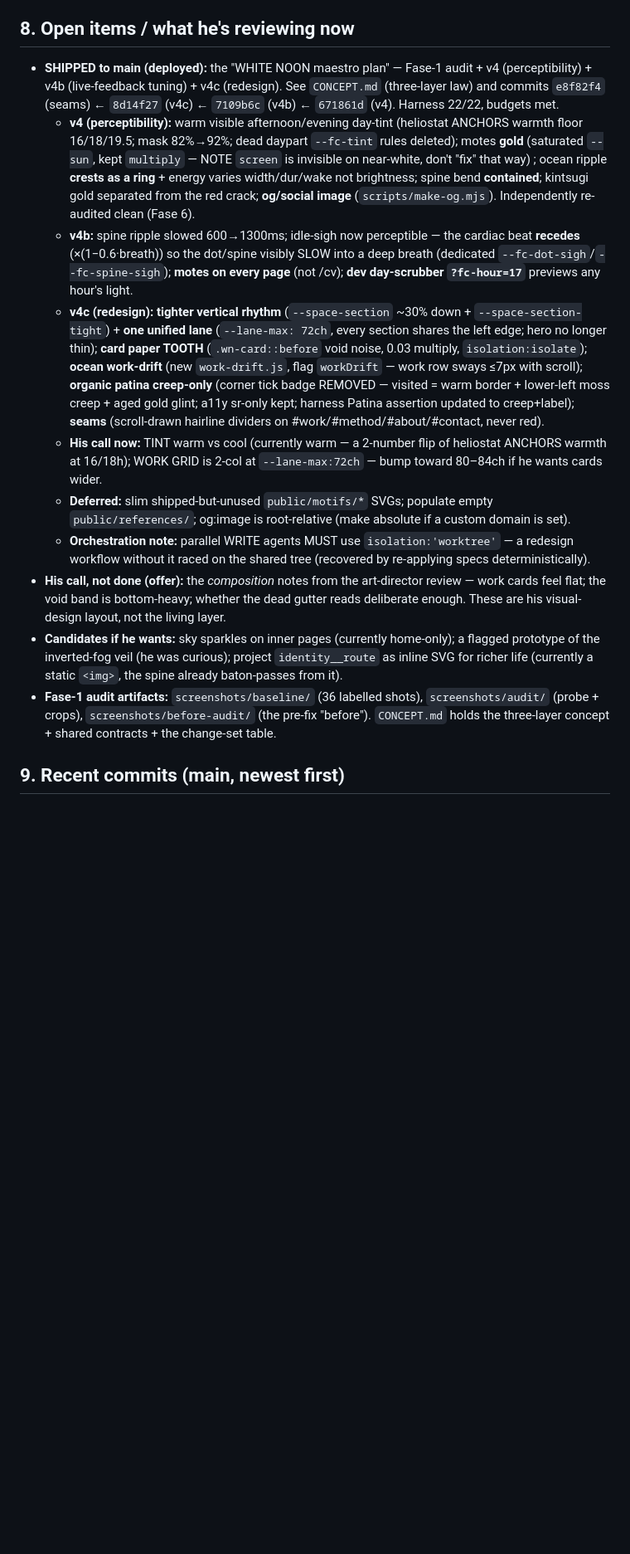
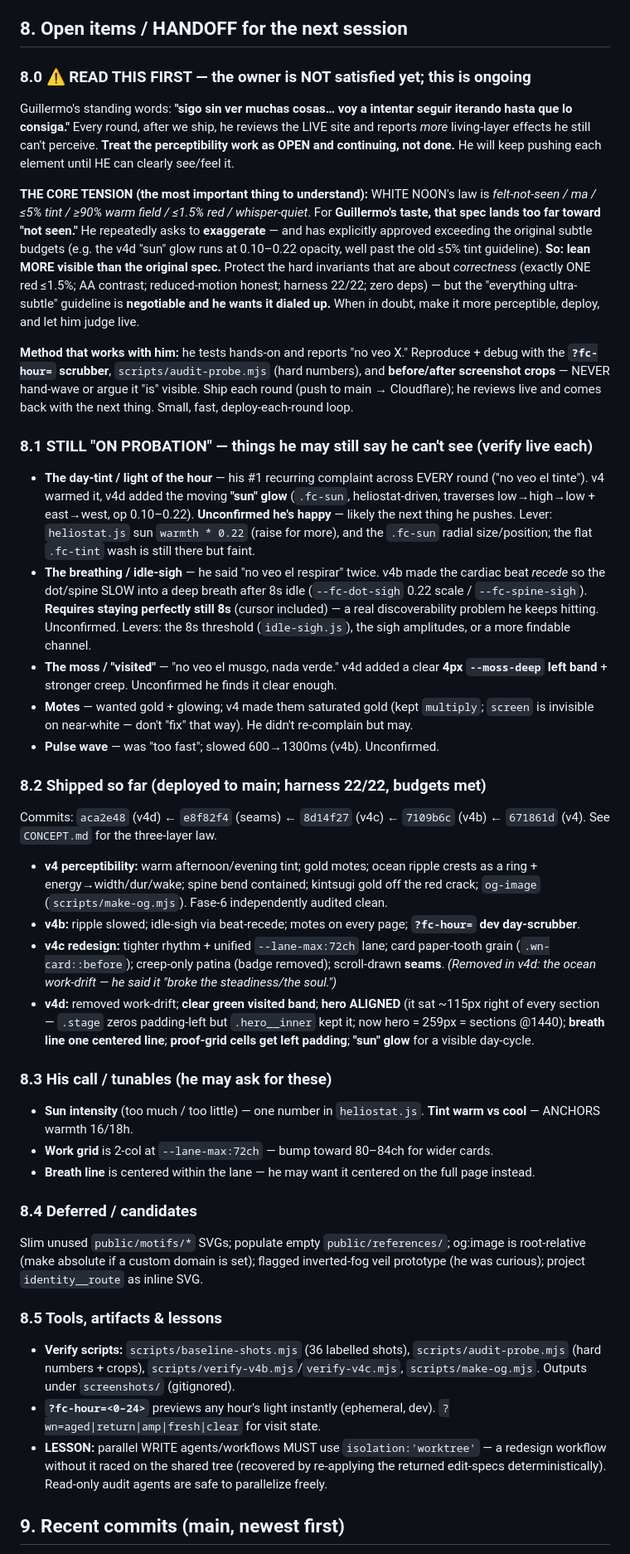
Before and after one commit to guillehoyob/portfolio, a Markdown page: HANDOFF.md, the part around one of its changes. Shown at 83% size. Drawn GitHub-style; blank space fills up the shorter version.

Commit message:
HANDOFF §8 — next-session handoff: owner still iterating on perceptibility (standing complaints + the 'lean visible' tension)
Co-Authored-By: Claude Opus 4.8 <noreply@anthropic.com>

```diff
--- a/HANDOFF.md
+++ b/HANDOFF.md
@@ -67,16 +67,40 @@ CLS ~0 (≤0.0003) · shipped JS ≈55 KB gz (<90) · fonts 133 KB (<220) · **z
 - **Already REJECTED — do not re-propose:** red section titles (breaks one-red + AA on small text); a faster heartbeat (reads as alarm); gilding the hero route or a gold "vein" on the spine (ugly + kintsugi gilds *breaks* only → gold lives on the void crack); a persistent inverted-fog veil (hurts reading → shipped the additive **warm lens** instead).
 - **Likes / keep:** the warm lens, the ocean click ripple, the continuous day, the kintsugi glow on the crack, the spine on every page.
 
-## 8. Open items / what he's reviewing now
-- **SHIPPED to main (deployed):** the "WHITE NOON maestro plan" — Fase-1 audit + v4 (perceptibility) + v4b (live-feedback tuning) + v4c (redesign). See `CONCEPT.md` (three-layer law) and commits `e8f82f4` (seams) ← `8d14f27` (v4c) ← `7109b6c` (v4b) ← `671861d` (v4). Harness 22/22, budgets met.
-  - **v4 (perceptibility):** warm visible afternoon/evening day-tint (heliostat ANCHORS warmth floor 16/18/19.5; mask 82%→92%; dead daypart `--fc-tint` rules deleted); motes **gold** (saturated `--sun`, kept `multiply` — NOTE `screen` is invisible on near-white, don't "fix" that way) ; ocean ripple **crests as a ring** + energy varies width/dur/wake not brightness; spine bend **contained**; kintsugi gold separated from the red crack; **og/social image** (`scripts/make-og.mjs`). Independently re-audited clean (Fase 6).
-  - **v4b:** spine ripple slowed 600→1300ms; idle-sigh now perceptible — the cardiac beat **recedes** (×(1−0.6·breath)) so the dot/spine visibly SLOW into a deep breath (dedicated `--fc-dot-sigh`/`--fc-spine-sigh`); **motes on every page** (not /cv); **dev day-scrubber `?fc-hour=17`** previews any hour's light.
-  - **v4c (redesign):** **tighter vertical rhythm** (`--space-section` ~30% down + `--space-section-tight`) + **one unified lane** (`--lane-max: 72ch`, every section shares the left edge; hero no longer thin); **card paper TOOTH** (`.wn-card::before` void noise, 0.03 multiply, `isolation:isolate`); **ocean work-drift** (new `work-drift.js`, flag `workDrift` — work row sways ≤7px with scroll); **organic patina creep-only** (corner tick badge REMOVED — visited = warm border + lower-left moss creep + aged gold glint; a11y sr-only kept; harness Patina assertion updated to creep+label); **seams** (scroll-drawn hairline dividers on #work/#method/#about/#contact, never red).
-  - **His call now:** TINT warm vs cool (currently warm — a 2-number flip of heliostat ANCHORS warmth at 16/18h); WORK GRID is 2-col at `--lane-max:72ch` — bump toward 80–84ch if he wants cards wider.
-  - **Deferred:** slim shipped-but-unused `public/motifs/*` SVGs; populate empty `public/references/`; og:image is root-relative (make absolute if a custom domain is set).
-  - **Orchestration note:** parallel WRITE agents MUST use `isolation:'worktree'` — a redesign workflow without it raced on the shared tree (recovered by re-applying specs deterministically).
-- **His call, not done (offer):** the *composition* notes from the art-director review — work cards feel flat; the void band is bottom-heavy; whether the dead gutter reads deliberate enough. These are his visual-design layout, not the living layer.
-- **Candidates if he wants:** sky sparkles on inner pages (currently home-only); a flagged prototype of the inverted-fog veil (he was curious); project `identity__route` as inline SVG for richer life (currently a static `<img>`, the spine already baton-passes from it).
-- **Fase-1 audit artifacts:** `screenshots/baseline/` (36 labelled shots), `screenshots/audit/` (probe + crops), `screenshots/before-audit/` (the pre-fix "before"). `CONCEPT.md` holds the three-layer concept + shared contracts + the change-set table.
+## 8. Open items / HANDOFF for the next session
+
+### 8.0 ⚠️ READ THIS FIRST — the owner is NOT satisfied yet; this is ongoing
+Guillermo's standing words: **"sigo sin ver muchas cosas… voy a intentar seguir iterando hasta que lo consiga."** Every round, after we ship, he reviews the LIVE site and reports *more* living-layer effects he still can't perceive. **Treat the perceptibility work as OPEN and continuing, not done.** He will keep pushing each element until HE can clearly see/feel it.
+
+**THE CORE TENSION (the most important thing to understand):** WHITE NOON's law is *felt-not-seen / ma / ≤5% tint / ≥90% warm field / ≤1.5% red / whisper-quiet*. For **Guillermo's taste, that spec lands too far toward "not seen."** He repeatedly asks to **exaggerate** — and has explicitly approved exceeding the original subtle budgets (e.g. the v4d "sun" glow runs at 0.10–0.22 opacity, well past the old ≤5% tint guideline). **So: lean MORE visible than the original spec.** Protect the hard invariants that are about *correctness* (exactly ONE red ≤1.5%; AA contrast; reduced-motion honest; harness 22/22; zero deps) — but the "everything ultra-subtle" guideline is **negotiable and he wants it dialed up.** When in doubt, make it more perceptible, deploy, and let him judge live.
+
+**Method that works with him:** he tests hands-on and reports "no veo X." Reproduce + debug with the **`?fc-hour=` scrubber**, `scripts/audit-probe.mjs` (hard numbers), and **before/after screenshot crops** — NEVER hand-wave or argue it "is" visible. Ship each round (push to main → Cloudflare); he reviews live and comes back with the next thing. Small, fast, deploy-each-round loop.
+
+### 8.1 STILL "ON PROBATION" — things he may still say he can't see (verify live each)
+- **The day-tint / light of the hour** — his #1 recurring complaint across EVERY round ("no veo el tinte"). v4 warmed it, v4d added the moving **"sun" glow** (`.fc-sun`, heliostat-driven, traverses low→high→low + east→west, op 0.10–0.22). **Unconfirmed he's happy** — likely the next thing he pushes. Lever: `heliostat.js` sun `warmth * 0.22` (raise for more), and the `.fc-sun` radial size/position; the flat `.fc-tint` wash is still there but faint.
+- **The breathing / idle-sigh** — he said "no veo el respirar" twice. v4b made the cardiac beat *recede* so the dot/spine SLOW into a deep breath after 8s idle (`--fc-dot-sigh` 0.22 scale / `--fc-spine-sigh`). **Requires staying perfectly still 8s** (cursor included) — a real discoverability problem he keeps hitting. Unconfirmed. Levers: the 8s threshold (`idle-sigh.js`), the sigh amplitudes, or a more findable channel.
+- **The moss / "visited"** — "no veo el musgo, nada verde." v4d added a clear **4px `--moss-deep` left band** + stronger creep. Unconfirmed he finds it clear enough.
+- **Motes** — wanted gold + glowing; v4 made them saturated gold (kept `multiply`; `screen` is invisible on near-white — don't "fix" that way). He didn't re-complain but may.
+- **Pulse wave** — was "too fast"; slowed 600→1300ms (v4b). Unconfirmed.
+
+### 8.2 Shipped so far (deployed to main; harness 22/22, budgets met)
+Commits: `aca2e48` (v4d) ← `e8f82f4` (seams) ← `8d14f27` (v4c) ← `7109b6c` (v4b) ← `671861d` (v4). See `CONCEPT.md` for the three-layer law.
+- **v4 perceptibility:** warm afternoon/evening tint; gold motes; ocean ripple crests as a ring + energy→width/dur/wake; spine bend contained; kintsugi gold off the red crack; `og-image` (`scripts/make-og.mjs`). Fase-6 independently audited clean.
+- **v4b:** ripple slowed; idle-sigh via beat-recede; motes on every page; **`?fc-hour=` dev day-scrubber**.
+- **v4c redesign:** tighter rhythm + unified `--lane-max:72ch` lane; card paper-tooth grain (`.wn-card::before`); creep-only patina (badge removed); scroll-drawn **seams**. *(Removed in v4d: the ocean work-drift — he said it "broke the steadiness/the soul.")*
+- **v4d:** removed work-drift; **clear green visited band**; **hero ALIGNED** (it sat ~115px right of every section — `.stage` zeros padding-left but `.hero__inner` kept it; now hero = 259px = sections @1440); **breath line one centered line**; **proof-grid cells get left padding**; **"sun" glow** for a visible day-cycle.
+
+### 8.3 His call / tunables (he may ask for these)
+- **Sun intensity** (too much / too little) — one number in `heliostat.js`. **Tint warm vs cool** — ANCHORS warmth 16/18h.
+- **Work grid** is 2-col at `--lane-max:72ch` — bump toward 80–84ch for wider cards.
+- **Breath line** is centered within the lane — he may want it centered on the full page instead.
+
+### 8.4 Deferred / candidates
+Slim unused `public/motifs/*` SVGs; populate empty `public/references/`; og:image is root-relative (make absolute if a custom domain is set); flagged inverted-fog veil prototype (he was curious); project `identity__route` as inline SVG.
+
+### 8.5 Tools, artifacts & lessons
+- **Verify scripts:** `scripts/baseline-shots.mjs` (36 labelled shots), `scripts/audit-probe.mjs` (hard numbers + crops), `scripts/verify-v4b.mjs`/`verify-v4c.mjs`, `scripts/make-og.mjs`. Outputs under `screenshots/` (gitignored).
+- **`?fc-hour=<0–24>`** previews any hour's light instantly (ephemeral, dev). `?wn=aged|return|amp|fresh|clear` for visit state.
+- **LESSON:** parallel WRITE agents/workflows MUST use `isolation:'worktree'` — a redesign workflow without it raced on the shared tree (recovered by re-applying the returned edit-specs deterministically). Read-only audit agents are safe to parallelize freely.
 
 ## 9. Recent commits (main, newest first)
```
Also changed, not shown: other parts of HANDOFF.md (+2 -2 lines).
